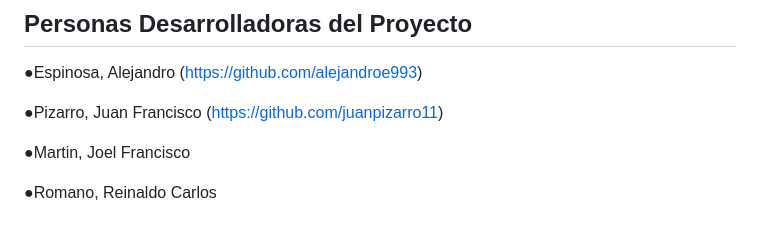
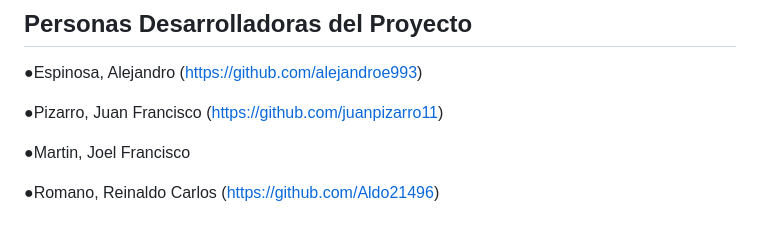
Before and after one commit to alejandroe993/TPO_HTML-CSS_Javascript, a Markdown page: README.md, the part around the change. GitHub-like rendering.

```diff
--- a/README.md
+++ b/README.md
@@ -149,4 +149,4 @@ O el link de GitHub Pages:
 
 ●Martin, Joel Francisco
 
-●Romano, Reinaldo Carlos
+●Romano, Reinaldo Carlos (https://github.com/Aldo21496)
```
